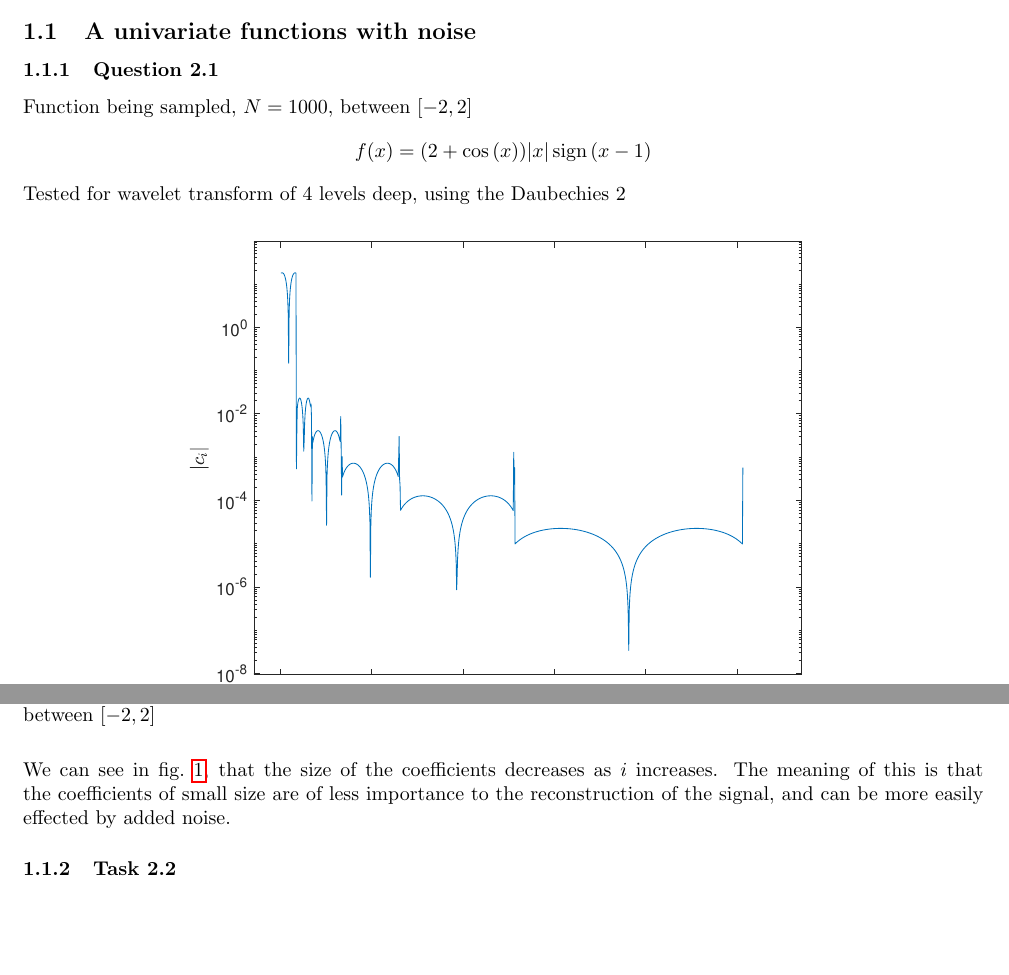
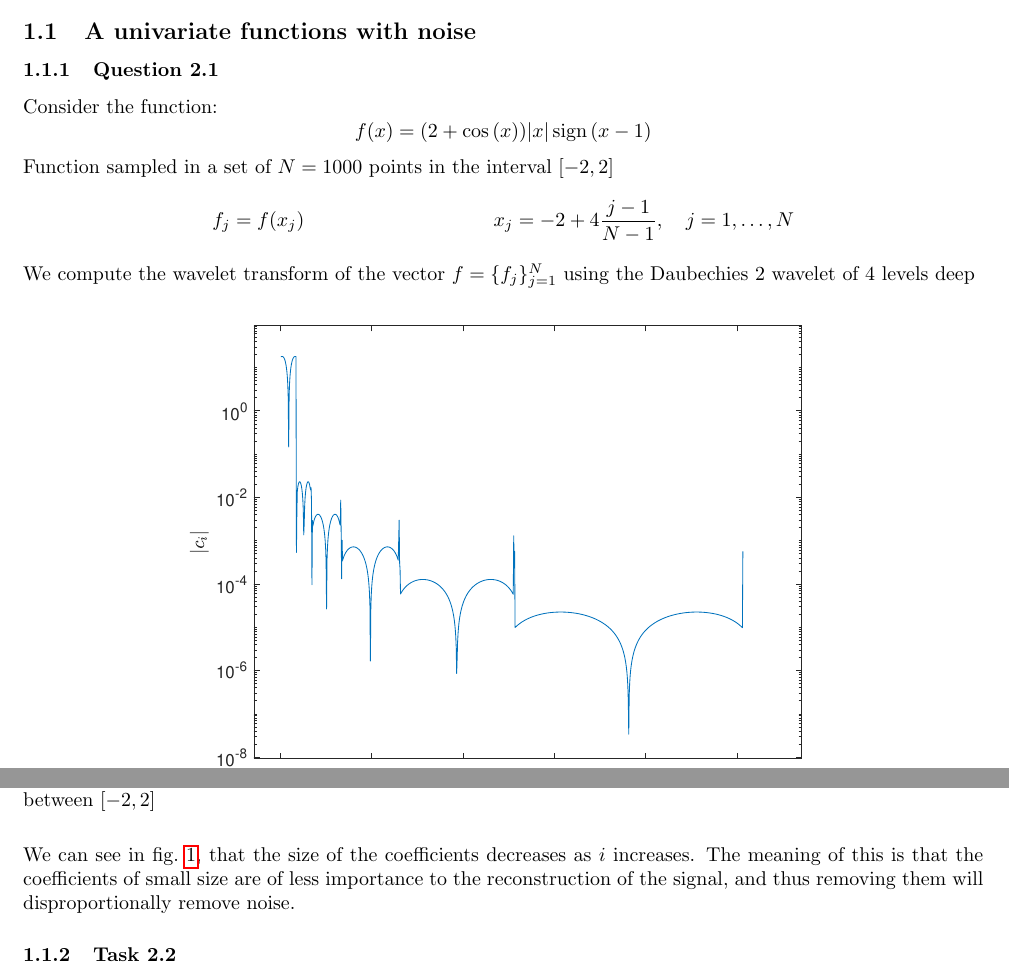
Before and after one commit to ani42042/Wavelets, a LaTeX document (report/Wavelets.tex): two parts of page 3 of 6, joined at a grey line, cut so that both start at the same text, the shorter picture padded with empty space. Compiled offline with pdfLaTeX.

Commit message:
finshed Q2.1

```diff
--- a/report/Wavelets.tex
+++ b/report/Wavelets.tex
@@ -126,12 +126,16 @@
 
     \subsubsection{Question 2.1}
 
-    Function being sampled, $N=1000$, between $[-2,2]$
+	Consider the function:
     \begin{equation*}
-        f(x) = (2+\cos{(x)}) |x| \sign{(x-1)}
-    \end{equation*}
+	f(x) = (2+\cos{(x)}) |x| \sign{(x-1)}
+	\end{equation*}
+    Function sampled in a set of $N=1000$ points in the interval $[-2,2]$
+    \begin{align*}
+    	f_j = f(x_j) && x_j = -2 + 4\frac{j-1}{N-1}, \quad j=1,\ldots,N
+    \end{align*}
 
-    Tested for wavelet transform of 4 levels deep, using the Daubechies 2
+    We compute the wavelet transform of the vector $f = \{f_j\}_{j=1}^N$ using the Daubechies 2 wavelet of 4 levels deep
     \begin{figure}[H]
 	\centering
 	\includegraphics[trim={3.5cm 8cm 4cm 9cm},clip,width=0.7\textwidth]{Images/Coefficents.pdf}
@@ -139,7 +143,7 @@
 	\label{fig:Coeff}
     \end{figure}
 
-    We can see in \cref{fig:Coeff}, that the size of the coefficients decreases as $i$ increases. The meaning of this is that the coefficients of small size are of less importance to the reconstruction of the signal, and can be more easily effected by added noise.
+    We can see in \cref{fig:Coeff}, that the size of the coefficients decreases as $i$ increases. The meaning of this is that the coefficients of small size are of less importance to the reconstruction of the signal, and thus removing them will disproportionally remove noise.
 
     \subsubsection{Task 2.2}
 
```
